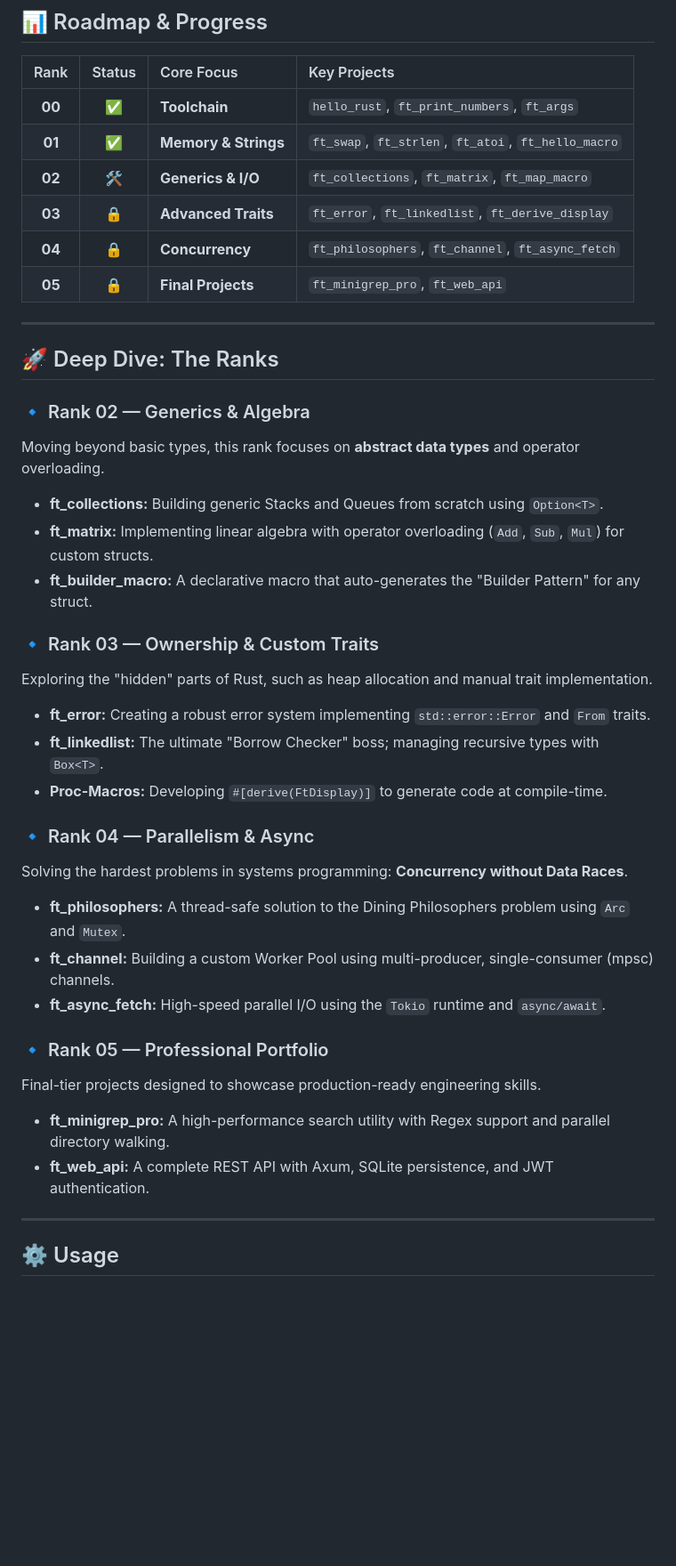
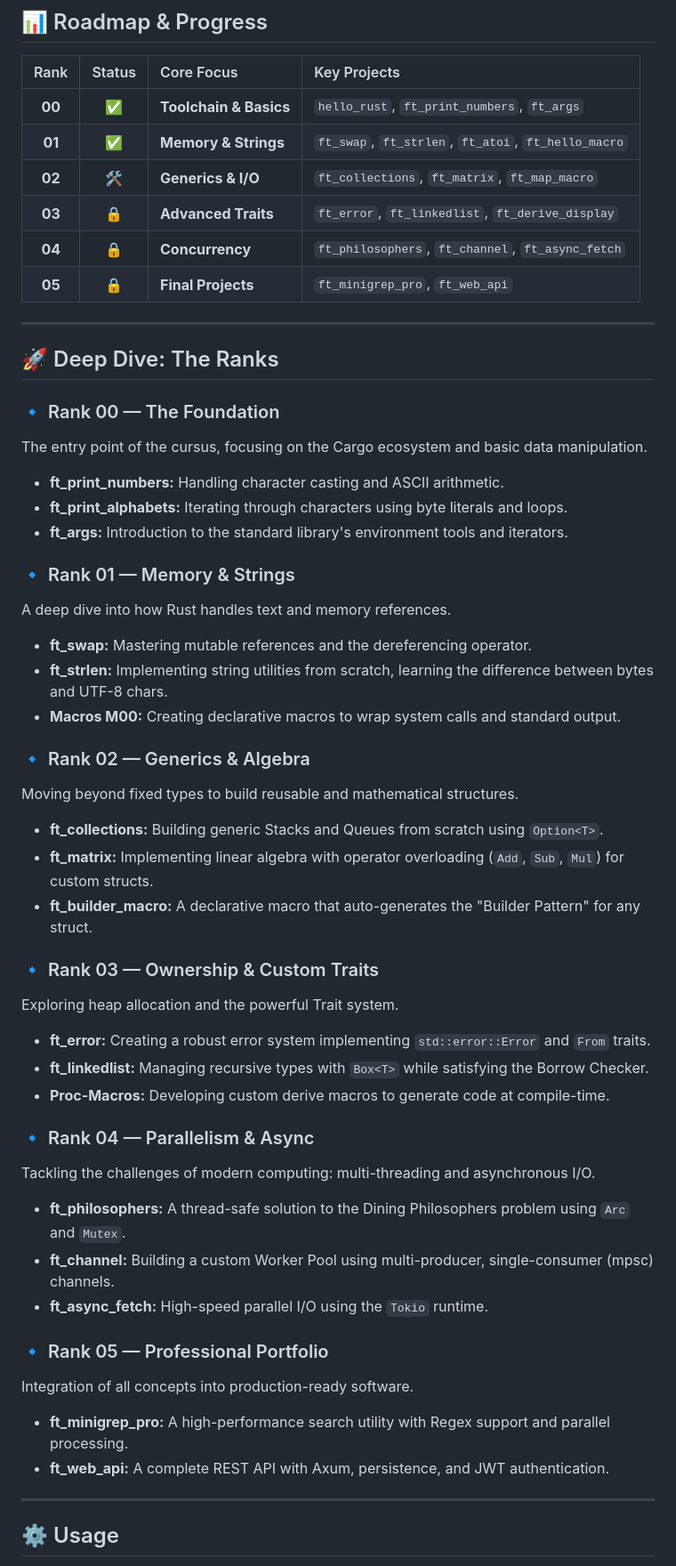
Before and after one commit to Se7eBear/Rust, a Markdown page: README.md, the part around one of its changes. Shown at 89% size. GitHub-like rendering; blank space fills up the shorter version.

Commit message:
Revise README for improved project clarity
Updated README to enhance clarity and detail in project descriptions.

```diff
--- a/README.md
+++ b/README.md
@@ -36,7 +35,7 @@ To ensure code quality and safety, every project follows these mandatory rules (
 
 | Rank | Status | Core Focus | Key Projects |
 | :---: | :---: | :--- | :--- |
-| **00** | ✅ | **Toolchain** | `hello_rust`, `ft_print_numbers`, `ft_args` |
+| **00** | ✅ | **Toolchain & Basics** | `hello_rust`, `ft_print_numbers`, `ft_args` |
 | **01** | ✅ | **Memory & Strings** | `ft_swap`, `ft_strlen`, `ft_atoi`, `ft_hello_macro` |
 | **02** | 🛠️ | **Generics & I/O** | `ft_collections`, `ft_matrix`, `ft_map_macro` |
 | **03** | 🔒 | **Advanced Traits** | `ft_error`, `ft_linkedlist`, `ft_derive_display` |
@@ -47,28 +46,40 @@ To ensure code quality and safety, every project follows these mandatory rules (
 
 ## 🚀 Deep Dive: The Ranks
 
+### 🔹 Rank 00 — The Foundation
+The entry point of the cursus, focusing on the Cargo ecosystem and basic data manipulation.
+* **ft_print_numbers:** Handling character casting and ASCII arithmetic.
+* **ft_print_alphabets:** Iterating through characters using byte literals and loops.
+* **ft_args:** Introduction to the standard library's environment tools and iterators.
+
+### 🔹 Rank 01 — Memory & Strings
+A deep dive into how Rust handles text and memory references.
+* **ft_swap:** Mastering mutable references and the dereferencing operator.
+* **ft_strlen:** Implementing string utilities from scratch, learning the difference between bytes and UTF-8 chars.
+* **Macros M00:** Creating declarative macros to wrap system calls and standard output.
+
 ### 🔹 Rank 02 — Generics & Algebra
-Moving beyond basic types, this rank focuses on **abstract data types** and operator overloading.
+Moving beyond fixed types to build reusable and mathematical structures.
 * **ft_collections:** Building generic Stacks and Queues from scratch using `Option<T>`.
 * **ft_matrix:** Implementing linear algebra with operator overloading (`Add`, `Sub`, `Mul`) for custom structs.
 * **ft_builder_macro:** A declarative macro that auto-generates the "Builder Pattern" for any struct.
 
 ### 🔹 Rank 03 — Ownership & Custom Traits
-Exploring the "hidden" parts of Rust, such as heap allocation and manual trait implementation.
+Exploring heap allocation and the powerful Trait system.
 * **ft_error:** Creating a robust error system implementing `std::error::Error` and `From` traits.
-* **ft_linkedlist:** The ultimate "Borrow Checker" boss; managing recursive types with `Box<T>`.
-* **Proc-Macros:** Developing `#[derive(FtDisplay)]` to generate code at compile-time.
+* **ft_linkedlist:** Managing recursive types with `Box<T>` while satisfying the Borrow Checker.
+* **Proc-Macros:** Developing custom derive macros to generate code at compile-time.
 
 ### 🔹 Rank 04 — Parallelism & Async
-Solving the hardest problems in systems programming: **Concurrency without Data Races**.
+Tackling the challenges of modern computing: multi-threading and asynchronous I/O.
 * **ft_philosophers:** A thread-safe solution to the Dining Philosophers problem using `Arc` and `Mutex`.
 * **ft_channel:** Building a custom Worker Pool using multi-producer, single-consumer (mpsc) channels.
-* **ft_async_fetch:** High-speed parallel I/O using the `Tokio` runtime and `async/await`.
+* **ft_async_fetch:** High-speed parallel I/O using the `Tokio` runtime.
 
 ### 🔹 Rank 05 — Professional Portfolio
-Final-tier projects designed to showcase production-ready engineering skills.
-* **ft_minigrep_pro:** A high-performance search utility with Regex support and parallel directory walking.
-* **ft_web_api:** A complete REST API with Axum, SQLite persistence, and JWT authentication.
+Integration of all concepts into production-ready software.
+* **ft_minigrep_pro:** A high-performance search utility with Regex support and parallel processing.
+* **ft_web_api:** A complete REST API with Axum, persistence, and JWT authentication.
 
 ---
 
```
Also changed, not shown: other parts of README.md (+0 -1 lines).
